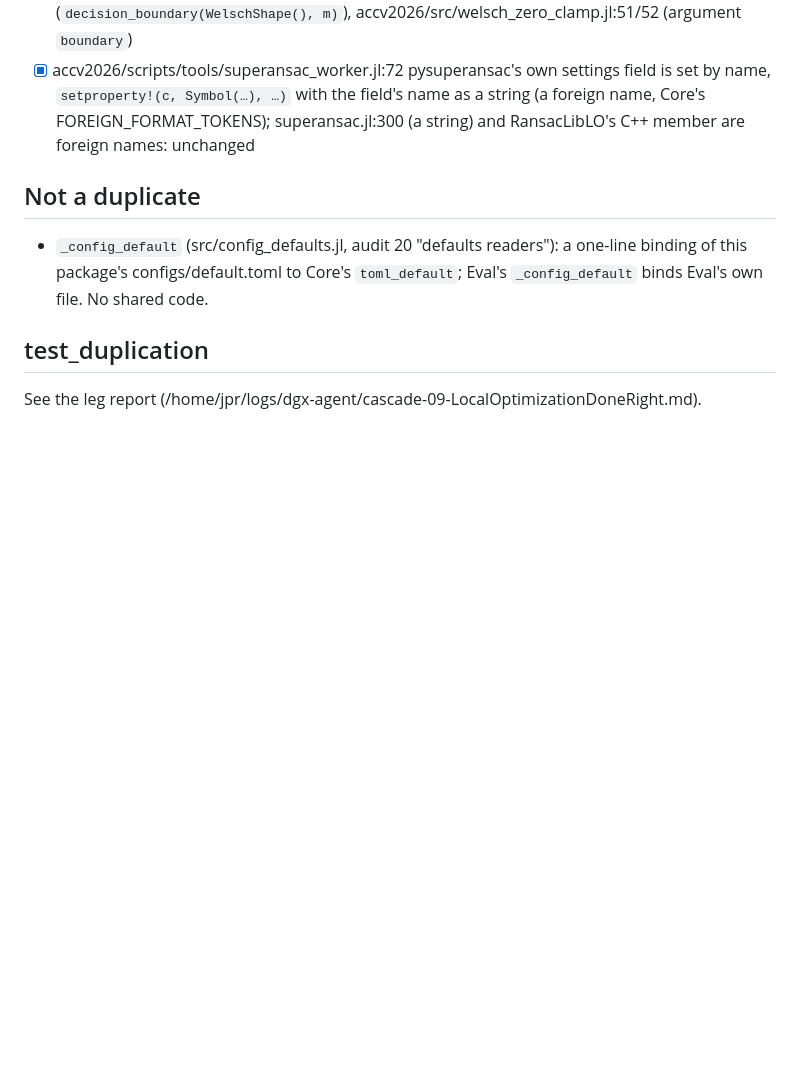
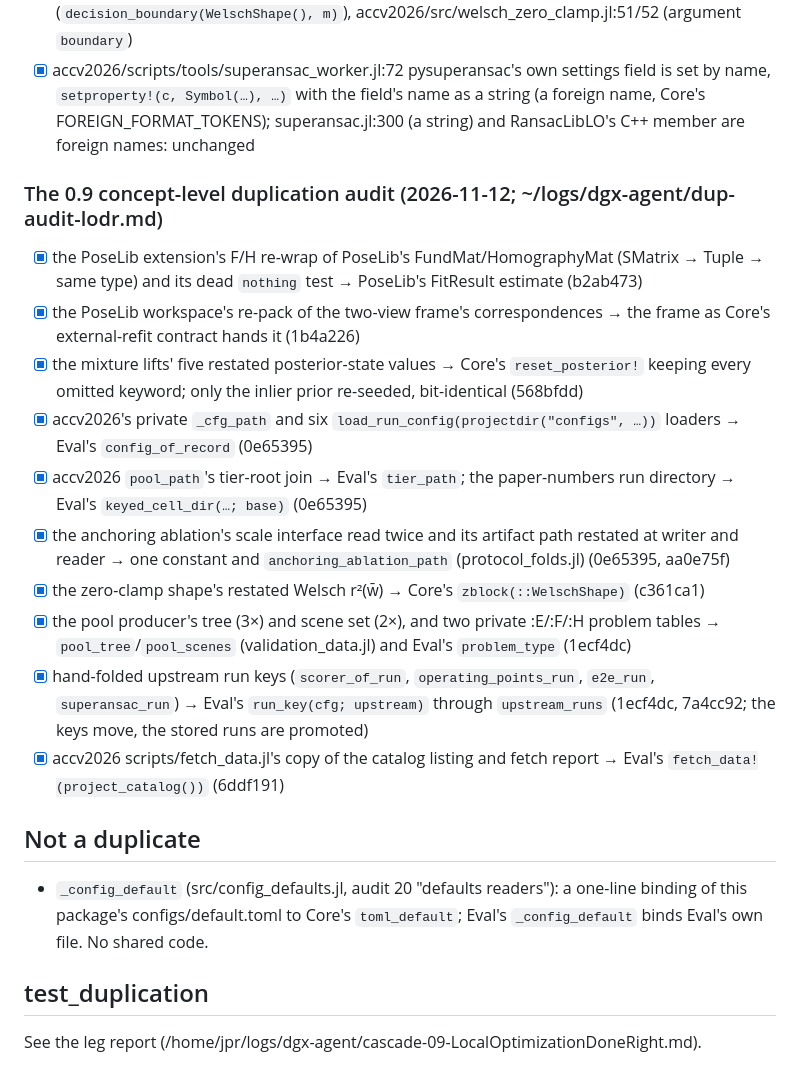
Before and after one commit to VisualGeometryToolkit/LocalOptimizationDoneRight.jl, a Markdown page: .release/duplication-checklist.md, the part around the change. Rendered like a GitHub page; blank space fills up the shorter version.

Commit message:
.release: the 0.6.0 docs pass (docs-pass: 67d770e) and the 0.9 duplication audit's items, each ticked with its commit

```diff
--- a/.release/duplication-checklist.md
+++ b/.release/duplication-checklist.md
@@ -73,6 +73,19 @@ its configs, scripts and paper (studentt-keyword-overload.md): every Student-t c
 - [x] docs/src/overview.md:75, accv2026/src/arm_rosters.jl:29/182/186/188 (`decision_boundary(WelschShape(), m)`), accv2026/src/welsch_zero_clamp.jl:51/52 (argument `boundary`)
 - [x] accv2026/scripts/tools/superansac_worker.jl:72 pysuperansac's own settings field is set by name, `setproperty!(c, Symbol(…), …)` with the field's name as a string (a foreign name, Core's FOREIGN_FORMAT_TOKENS); superansac.jl:300 (a string) and RansacLibLO's C++ member are foreign names: unchanged
 
+### The 0.9 concept-level duplication audit (2026-11-12; ~/logs/dgx-agent/dup-audit-lodr.md)
+
+- [x] the PoseLib extension's F/H re-wrap of PoseLib's FundMat/HomographyMat (SMatrix → Tuple → same type) and its dead `nothing` test → PoseLib's FitResult estimate (b2ab473)
+- [x] the PoseLib workspace's re-pack of the two-view frame's correspondences → the frame as Core's external-refit contract hands it (1b4a226)
+- [x] the mixture lifts' five restated posterior-state values → Core's `reset_posterior!` keeping every omitted keyword; only the inlier prior re-seeded, bit-identical (568bfdd)
+- [x] accv2026's private `_cfg_path` and six `load_run_config(projectdir("configs", …))` loaders → Eval's `config_of_record` (0e65395)
+- [x] accv2026 `pool_path`'s tier-root join → Eval's `tier_path`; the paper-numbers run directory → Eval's `keyed_cell_dir(…; base)` (0e65395)
+- [x] the anchoring ablation's scale interface read twice and its artifact path restated at writer and reader → one constant and `anchoring_ablation_path` (protocol_folds.jl) (0e65395, aa0e75f)
+- [x] the zero-clamp shape's restated Welsch r²(w̄) → Core's `zblock(::WelschShape)` (c361ca1)
+- [x] the pool producer's tree (3×) and scene set (2×), and two private :E/:F/:H problem tables → `pool_tree`/`pool_scenes` (validation_data.jl) and Eval's `problem_type` (1ecf4dc)
+- [x] hand-folded upstream run keys (`scorer_of_run`, `operating_points_run`, `e2e_run`, `superansac_run`) → Eval's `run_key(cfg; upstream)` through `upstream_runs` (1ecf4dc, 7a4cc92; the keys move, the stored runs are promoted)
+- [x] accv2026 scripts/fetch_data.jl's copy of the catalog listing and fetch report → Eval's `fetch_data!(project_catalog())` (6ddf191)
+
 ## Not a duplicate
 
 - `_config_default` (src/config_defaults.jl, audit 20 "defaults readers"): a one-line binding of this package's
```
Also changed, not shown: .release/docs-pass.md (added, +15 -0 lines).
